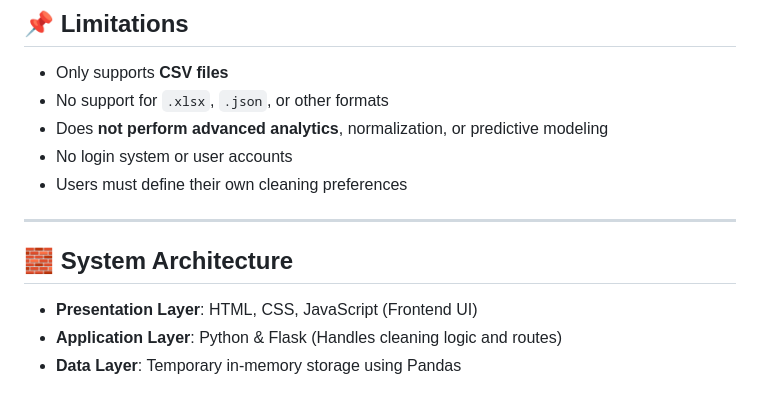
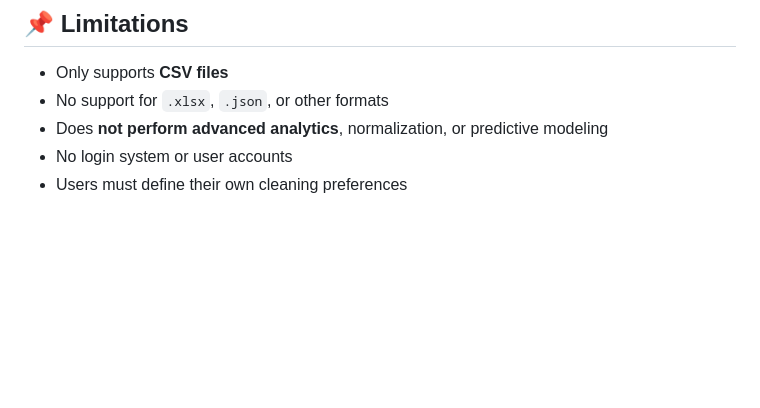
Before and after one commit to PaulVincent-Calvo/Data-Sweep---Web, a Markdown page: README.md, the part around the change. Drawn GitHub-style; blank space fills up the shorter version.

```diff
--- a/README.md
+++ b/README.md
@@ -87,11 +87,3 @@ Many users often struggle with disorganized, inconsistent, or error-prone datase
 - Does **not perform advanced analytics**, normalization, or predictive modeling
 - No login system or user accounts
 - Users must define their own cleaning preferences
-
----
-
-## 🧱 System Architecture
-
-- **Presentation Layer**: HTML, CSS, JavaScript (Frontend UI)
-- **Application Layer**: Python & Flask (Handles cleaning logic and routes)
-- **Data Layer**: Temporary in-memory storage using Pandas
```
